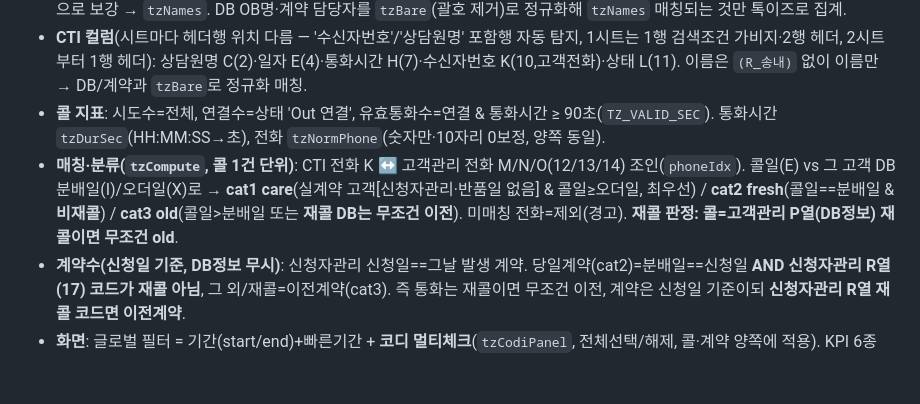
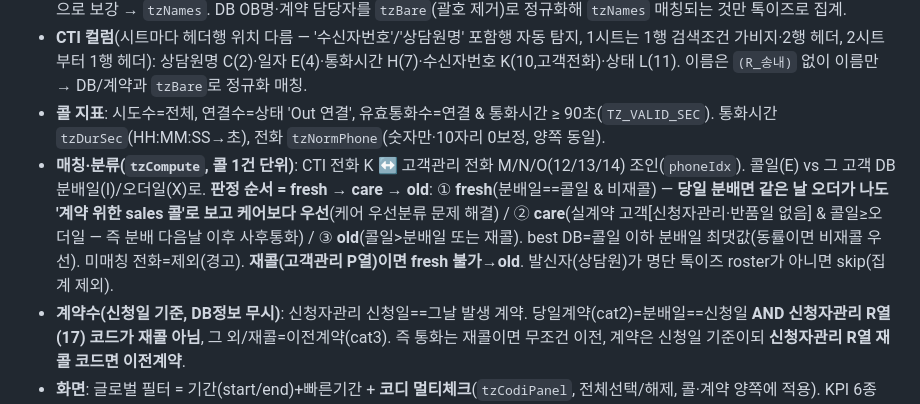
Before and after one commit to wminfobin-byte/wm_dash, a Markdown page: CLAUDE.md, the part around the change. GitHub-like rendering; blank space fills up the shorter version.

Commit message:
docs(talkis): 분류 순서 fresh→care→old 반영
Co-Authored-By: Claude Opus 4.8 (1M context) <noreply@anthropic.com>

```diff
--- a/CLAUDE.md
+++ b/CLAUDE.md
@@ -161,7 +161,7 @@ DB수 = 분배일 기준 카운트 (주말/공휴일, 삭제요청, 재콜, IN
 - **톡이즈 판별**: 명단 담당=톡이즈(또는 그룹 톡이즈·센터 송내)로 roster 추출(`tzBuildRoster`/`tzIsTalkis`) + CTI 상담원명 집합으로 보강 → `tzNames`. DB OB명·계약 담당자를 `tzBare`(괄호 제거)로 정규화해 `tzNames` 매칭되는 것만 톡이즈로 집계.
 - **CTI 컬럼**(시트마다 헤더행 위치 다름 — '수신자번호'/'상담원명' 포함행 자동 탐지, 1시트는 1행 검색조건 가비지·2행 헤더, 2시트부터 1행 헤더): 상담원명 C(2)·일자 E(4)·통화시간 H(7)·수신자번호 K(10,고객전화)·상태 L(11). 이름은 `(R_송내)` 없이 이름만 → DB/계약과 `tzBare`로 정규화 매칭.
 - **콜 지표**: 시도수=전체, 연결수=상태 'Out 연결', 유효통화수=연결 & 통화시간 ≥ 90초(`TZ_VALID_SEC`). 통화시간 `tzDurSec`(HH:MM:SS→초), 전화 `tzNormPhone`(숫자만·10자리 0보정, 양쪽 동일).
-- **매칭·분류(`tzCompute`, 콜 1건 단위)**: CTI 전화 K ↔ 고객관리 전화 M/N/O(12/13/14) 조인(`phoneIdx`). 콜일(E) vs 그 고객 DB 분배일(I)/오더일(X)로 → **cat1 care**(실계약 고객[신청자관리·반품일 없음] & 콜일≥오더일, 최우선) / **cat2 fresh**(콜일==분배일 & **비재콜**) / **cat3 old**(콜일>분배일 또는 **재콜 DB는 무조건 이전**). 미매칭 전화=제외(경고). **재콜 판정: 콜=고객관리 P열(DB정보) 재콜이면 무조건 old**.
+- **매칭·분류(`tzCompute`, 콜 1건 단위)**: CTI 전화 K ↔ 고객관리 전화 M/N/O(12/13/14) 조인(`phoneIdx`). 콜일(E) vs 그 고객 DB 분배일(I)/오더일(X)로. **판정 순서 = fresh → care → old**: ① **fresh**(분배일==콜일 & 비재콜) — **당일 분배면 같은 날 오더가 나도 '계약 위한 sales 콜'로 보고 케어보다 우선**(케어 우선분류 문제 해결) / ② **care**(실계약 고객[신청자관리·반품일 없음] & 콜일≥오더일 — 즉 분배 다음날 이후 사후통화) / ③ **old**(콜일>분배일 또는 재콜). best DB=콜일 이하 분배일 최댓값(동률이면 비재콜 우선). 미매칭 전화=제외(경고). **재콜(고객관리 P열)이면 fresh 불가→old**. 발신자(상담원)가 명단 톡이즈 roster가 아니면 skip(집계 제외).
 - **계약수(신청일 기준, DB정보 무시)**: 신청자관리 신청일==그날 발생 계약. 당일계약(cat2)=분배일==신청일 **AND 신청자관리 R열(17) 코드가 재콜 아님**, 그 외/재콜=이전계약(cat3). 즉 통화는 재콜이면 무조건 이전, 계약은 신청일 기준이되 **신청자관리 R열 재콜 코드면 이전계약**.
 - **화면**: 글로벌 필터 = 기간(start/end)+빠른기간 + **코디 멀티체크**(`tzCodiPanel`, 전체선택/해제, 콜·계약 양쪽에 적용). KPI 6종(케어통화/케어통화시간/신규시도/신규유효/신규계약/신규계약률). 일자별 스택 차트(케어·신규당일·신규이전재콜 막대 + 신규계약 선, 이중축). 섹션: ① 케어통화(일자별 시도/연결/연결률/유효/총통화시간/대상고객수/고객당·콜당 평균시간) ② 당일 DB 시도 현황 ③ 이전 DB 시도 현황 ④ 신규 합계(②+③) ⑤ 개인별 성과. ②③④엔 DB수(distinct 시도 DB)·평균시도수(시도/DB)·계약률(계약/DB) 포함. **모든 표 합계행=헤더 바로 아래(상단)**, 첫 열 가운데 정렬. y축=날짜.
 - **케어 평균시간 기준**: 총통화시간=연결콜 통화시간 합. **유효대상고객수=유효통화(≥90초) 받은 distinct 고객**(`careCust`는 `c.valid`일 때만 add). 고객당 평균시간=총통화시간/유효대상고객, **콜당 평균시간=총통화시간/유효통화수**(연결수 아님). KPI 케어통화시간 sub도 유효콜당 평균.
```
